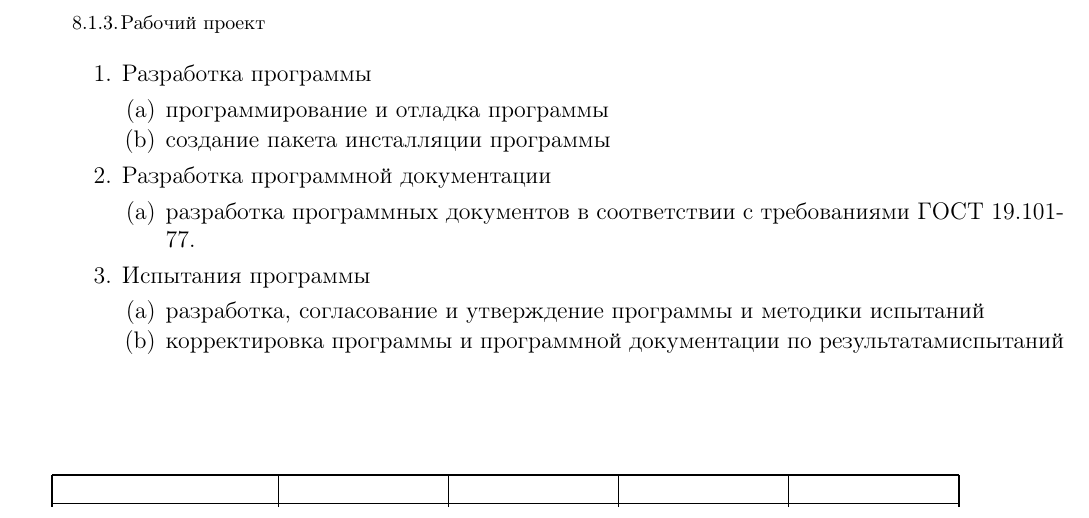
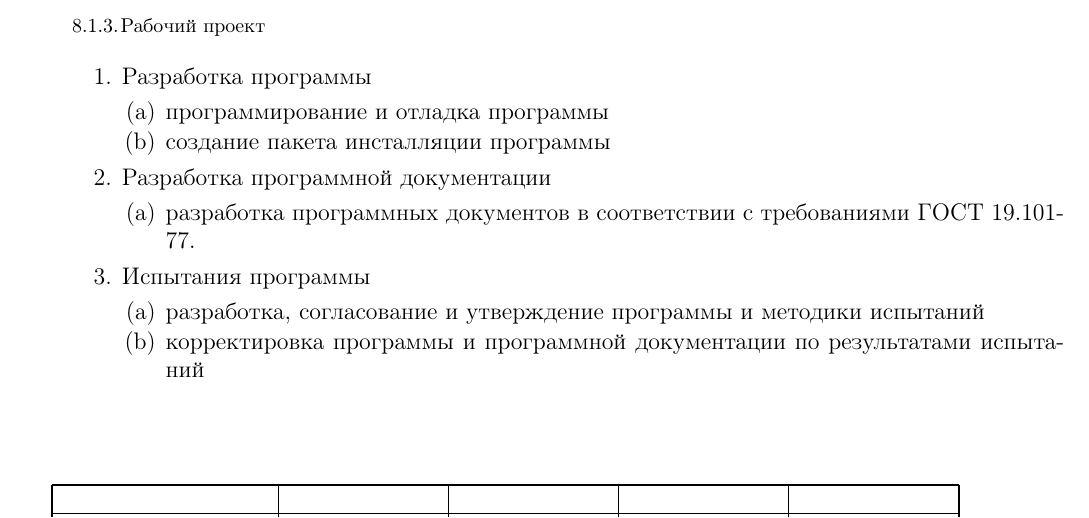
Before and after one commit to Sinopsys/Kursach-Documentation, a LaTeX document (tz.tex, which reads stages_of_development.tex): part of page 12 of 17, cut so that both start at the same text. Compiled offline with pdfLaTeX; a LaTeX package or settings file that is missing is left out.

Commit message:
Typo fix.

```diff
--- a/stages_of_development.tex
+++ b/stages_of_development.tex
@@ -52,7 +52,7 @@
      \item Испытания программы
            \begin{my_enumerate}
              \item разработка, согласование и утверждение программы и методики испытаний
-            \item корректировка программы и программной документации по результатамиспытаний
+            \item корректировка программы и программной документации по результатами испытаний
          \end{my_enumerate}
 \end{my_enumerate}
 
```
